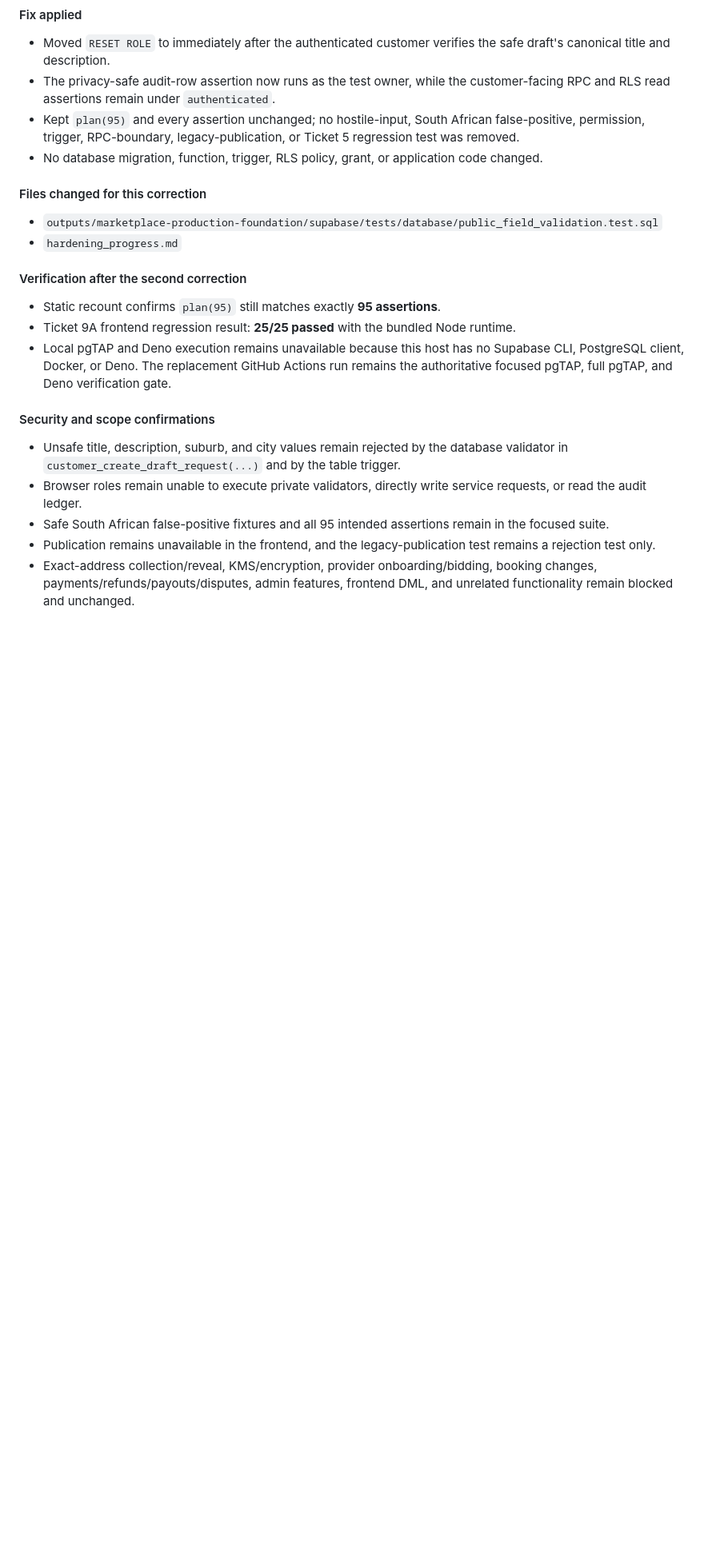
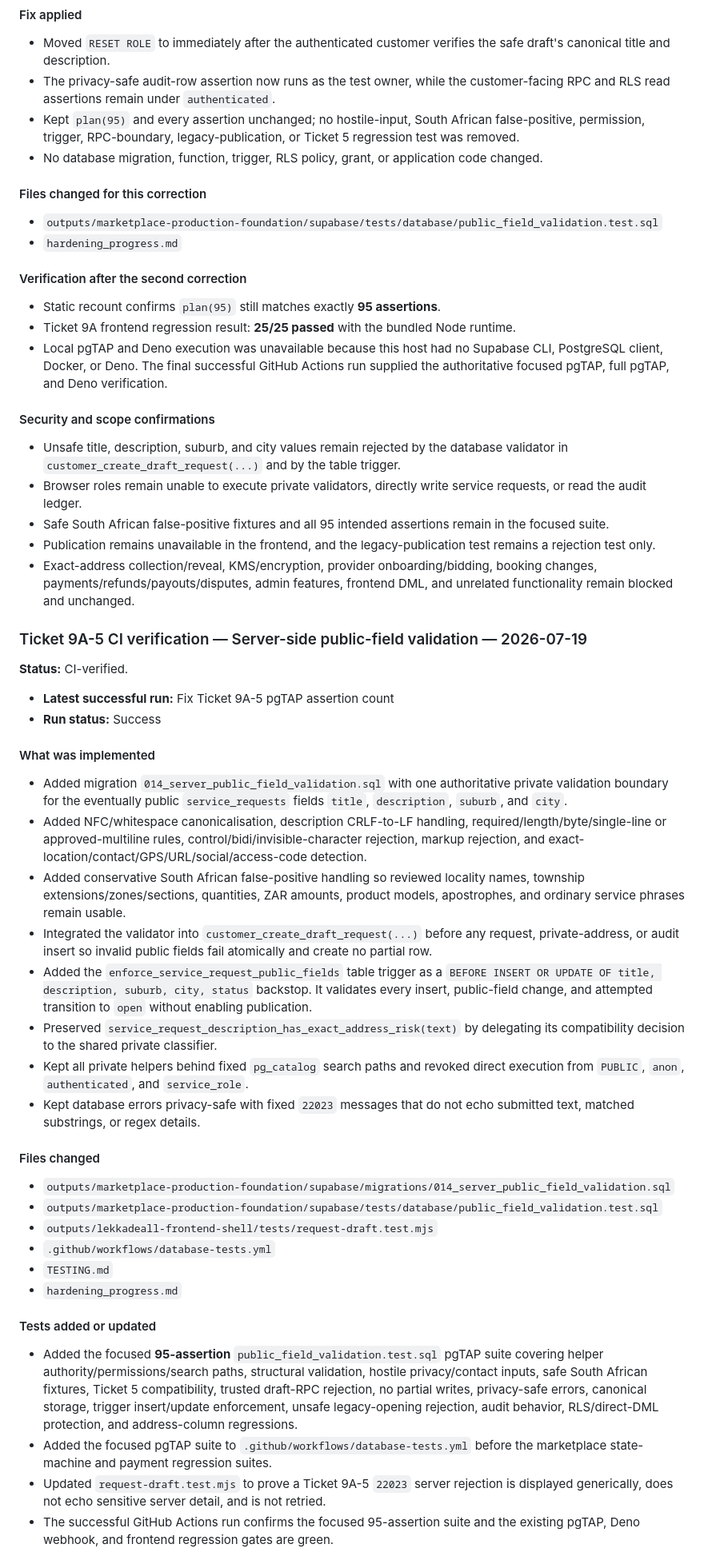
Before and after one commit to hopewellnhlakaniphogumede-web/LEKKADEALL, a Markdown page: hardening_progress.md, the part around one of its changes. Shown at 80% size. Rendered like a GitHub page; blank space fills up the shorter version.

Commit message:
Mark Ticket 9A-5 CI verified and update hardening_progress.md
Mark Ticket 9A-5 CI verified

```diff
--- a/hardening_progress.md
+++ b/hardening_progress.md
@@ -2782,7 +2782,7 @@ The early termination had a second independent test defect. The next privacy-lea
 
 - Static recount confirms `plan(95)` still matches exactly **95 assertions**.
 - Ticket 9A frontend regression result: **25/25 passed** with the bundled Node runtime.
-- Local pgTAP and Deno execution remains unavailable because this host has no Supabase CLI, PostgreSQL client, Docker, or Deno. The replacement GitHub Actions run remains the authoritative focused pgTAP, full pgTAP, and Deno verification gate.
+- Local pgTAP and Deno execution was unavailable because this host had no Supabase CLI, PostgreSQL client, Docker, or Deno. The final successful GitHub Actions run supplied the authoritative focused pgTAP, full pgTAP, and Deno verification.
 
 #### Security and scope confirmations
 
@@ -2791,3 +2791,38 @@ The early termination had a second independent test defect. The next privacy-lea
 - Safe South African false-positive fixtures and all 95 intended assertions remain in the focused suite.
 - Publication remains unavailable in the frontend, and the legacy-publication test remains a rejection test only.
 - Exact-address collection/reveal, KMS/encryption, provider onboarding/bidding, booking changes, payments/refunds/payouts/disputes, admin features, frontend DML, and unrelated functionality remain blocked and unchanged.
+
+### Ticket 9A-5 CI verification — Server-side public-field validation — 2026-07-19
+
+**Status:** CI-verified.
+
+- **Latest successful run:** Fix Ticket 9A-5 pgTAP assertion count
+- **Run status:** Success
+
+#### What was implemented
+
+- Added migration `014_server_public_field_validation.sql` with one authoritative private validation boundary for the eventually public `service_requests` fields `title`, `description`, `suburb`, and `city`.
+- Added NFC/whitespace canonicalisation, description CRLF-to-LF handling, required/length/byte/single-line or approved-multiline rules, control/bidi/invisible-character rejection, markup rejection, and exact-location/contact/GPS/URL/social/access-code detection.
+- Added conservative South African false-positive handling so reviewed locality names, township extensions/zones/sections, quantities, ZAR amounts, product models, apostrophes, and ordinary service phrases remain usable.
+- Integrated the validator into `customer_create_draft_request(...)` before any request, private-address, or audit insert so invalid public fields fail atomically and create no partial row.
+- Added the `enforce_service_request_public_fields` table trigger as a `BEFORE INSERT OR UPDATE OF title, description, suburb, city, status` backstop. It validates every insert, public-field change, and attempted transition to `open` without enabling publication.
+- Preserved `service_request_description_has_exact_address_risk(text)` by delegating its compatibility decision to the shared private classifier.
+- Kept all private helpers behind fixed `pg_catalog` search paths and revoked direct execution from `PUBLIC`, `anon`, `authenticated`, and `service_role`.
+- Kept database errors privacy-safe with fixed `22023` messages that do not echo submitted text, matched substrings, or regex details.
+
+#### Files changed
+
+- `outputs/marketplace-production-foundation/supabase/migrations/014_server_public_field_validation.sql`
+- `outputs/marketplace-production-foundation/supabase/tests/database/public_field_validation.test.sql`
+- `outputs/lekkadeall-frontend-shell/tests/request-draft.test.mjs`
+- `.github/workflows/database-tests.yml`
+- `TESTING.md`
+- `hardening_progress.md`
+
+#### Tests added or updated
+
+- Added the focused **95-assertion** `public_field_validation.test.sql` pgTAP suite covering helper authority/permissions/search paths, structural validation, hostile privacy/contact inputs, safe South African fixtures, Ticket 5 compatibility, trusted draft-RPC rejection, no partial writes, privacy-safe errors, canonical storage, trigger insert/update enforcement, unsafe legacy-opening rejection, audit behavior, RLS/direct-DML protection, and address-column regressions.
+- Added the focused pgTAP suite to `.github/workflows/database-tests.yml` before the marketplace state-machine and payment regression suites.
+- Updated `request-draft.test.mjs` to prove a Ticket 9A-5 `22023` server rejection is displayed generically, does not echo sensitive server detail, and is not retried.
+- The successful GitHub Actions run confirms the focused 95-assertion suite and the existing pgTAP, Deno webhook, and frontend regression gates are green.
+
```
Also changed, not shown: other parts of hardening_progress.md (+22 -6 lines).
